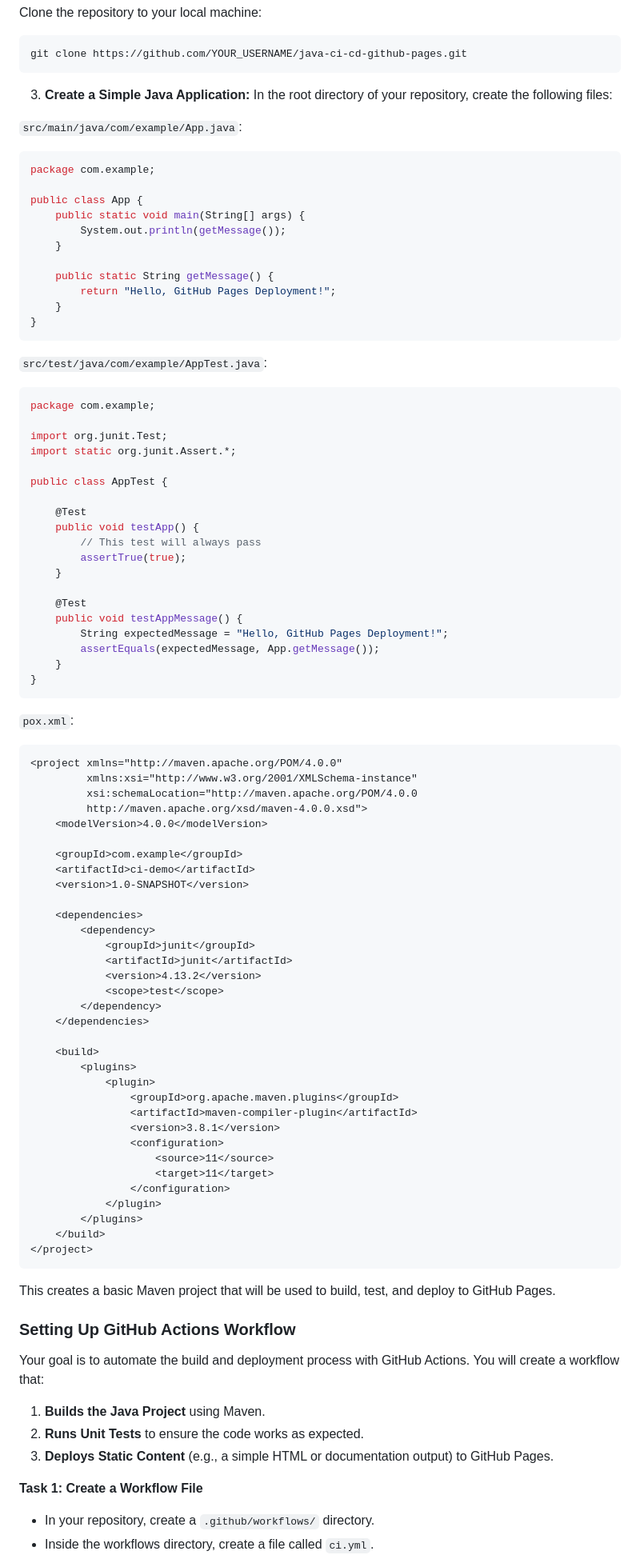
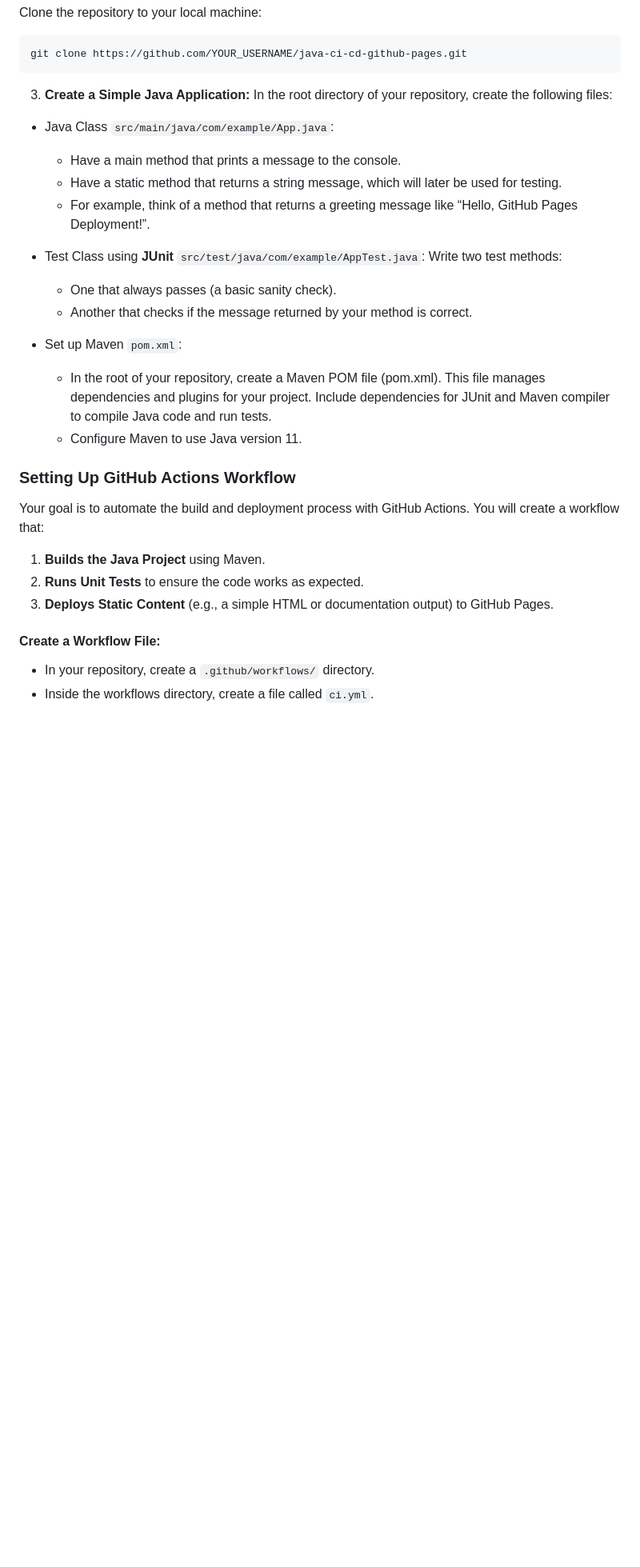
Before and after one commit to cygniv404/java-ci-cd-gh-pages, a Markdown page: lab.md, the part around one of its changes. Shown at 80% size. Drawn GitHub-style; blank space fills up the shorter version.

````diff
--- a/lab.md
+++ b/lab.md
@@ -48,85 +52,18 @@ git clone https://github.com/YOUR_USERNAME/java-ci-cd-github-pages.git
 3. **Create a Simple Java Application:**
 In the root directory of your repository, create the following files:
 
-``src/main/java/com/example/App.java``:
+* Java Class ``src/main/java/com/example/App.java``:
+   - Have a main method that prints a message to the console.
+   - Have a static method that returns a string message, which will later be used for testing.
+   - For example, think of a method that returns a greeting message like “Hello, GitHub Pages       Deployment!”.
 
-```java
-package com.example;
-
-public class App {
-    public static void main(String[] args) {
-        System.out.println(getMessage());
-    }
-
-    public static String getMessage() {
-        return "Hello, GitHub Pages Deployment!";
-    }
-}
-```
-
-``src/test/java/com/example/AppTest.java``:
-
-```java
-package com.example;
-
-import org.junit.Test;
-import static org.junit.Assert.*;
-
-public class AppTest {
-
-    @Test
-    public void testApp() {
-        // This test will always pass
-        assertTrue(true);
-    }
-
-    @Test
-    public void testAppMessage() {
-        String expectedMessage = "Hello, GitHub Pages Deployment!";
-        assertEquals(expectedMessage, App.getMessage());
-    }
-}
-```
-
-``pox.xml``:
-
-```xml
-<project xmlns="http://maven.apache.org/POM/4.0.0"
-         xmlns:xsi="http://www.w3.org/2001/XMLSchema-instance"
-         xsi:schemaLocation="http://maven.apache.org/POM/4.0.0
-         http://maven.apache.org/xsd/maven-4.0.0.xsd">
-    <modelVersion>4.0.0</modelVersion>
-
-    <groupId>com.example</groupId>
-    <artifactId>ci-demo</artifactId>
-    <version>1.0-SNAPSHOT</version>
-
-    <dependencies>
-        <dependency>
-            <groupId>junit</groupId>
-            <artifactId>junit</artifactId>
-            <version>4.13.2</version>
-            <scope>test</scope>
-        </dependency>
-    </dependencies>
-
-    <build>
-        <plugins>
-            <plugin>
-                <groupId>org.apache.maven.plugins</groupId>
-                <artifactId>maven-compiler-plugin</artifactId>
-                <version>3.8.1</version>
-                <configuration>
-                    <source>11</source>
-                    <target>11</target>
-                </configuration>
-            </plugin>
-        </plugins>
-    </build>
-</project>
-```
-This creates a basic Maven project that will be used to build, test, and deploy to GitHub Pages.
-
+* Test Class using **JUnit** ``src/test/java/com/example/AppTest.java``:
+   Write two test methods:
+     - One that always passes (a basic sanity check).
+     - Another that checks if the message returned by your method is correct.
+* Set up Maven ``pom.xml``:
+   - In the root of your repository, create a Maven POM file (pom.xml). This file manages           dependencies and plugins for your project. Include dependencies for JUnit and Maven            compiler to compile Java code and run tests.
+   - Configure Maven to use Java version 11.
 
 ### Setting Up GitHub Actions Workflow
 Your goal is to automate the build and deployment process with GitHub Actions. You will create a workflow that:
@@ -135,7 +72,7 @@ Your goal is to automate the build and deployment process with GitHub Actions. Y
 2. **Runs Unit Tests** to ensure the code works as expected.
 3. **Deploys Static Content** (e.g., a simple HTML or documentation output) to GitHub Pages.
 
-**Task 1: Create a Workflow File**
+#### **Create a Workflow File:**
 
 * In your repository, create a ``.github/workflows/`` directory.
 * Inside the workflows directory, create a file called ``ci.yml``.
````
Also changed, not shown: other parts of lab.md (+8 -87 lines).
